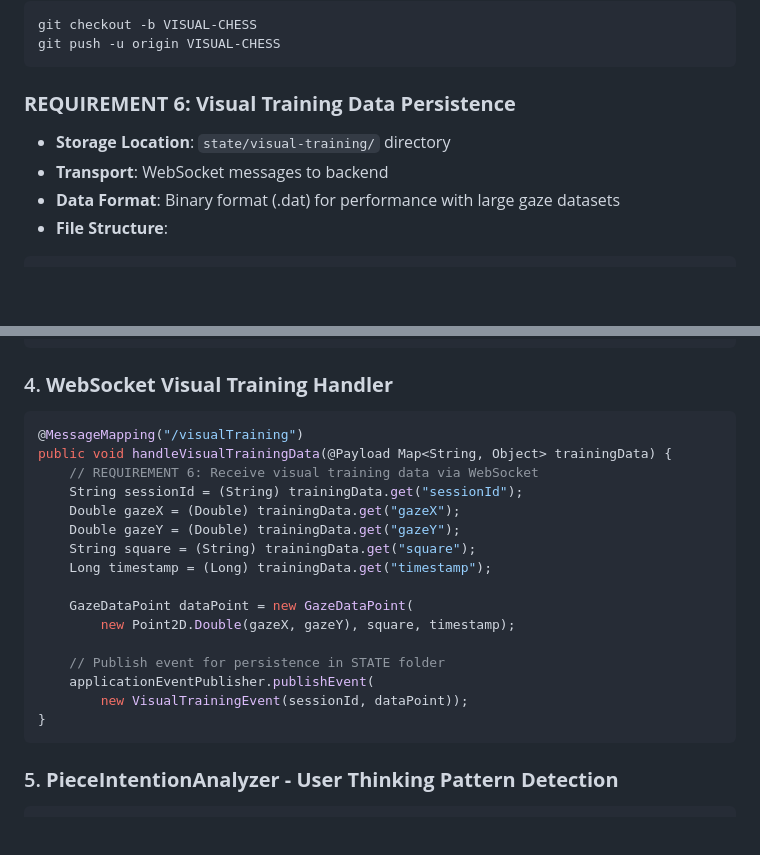
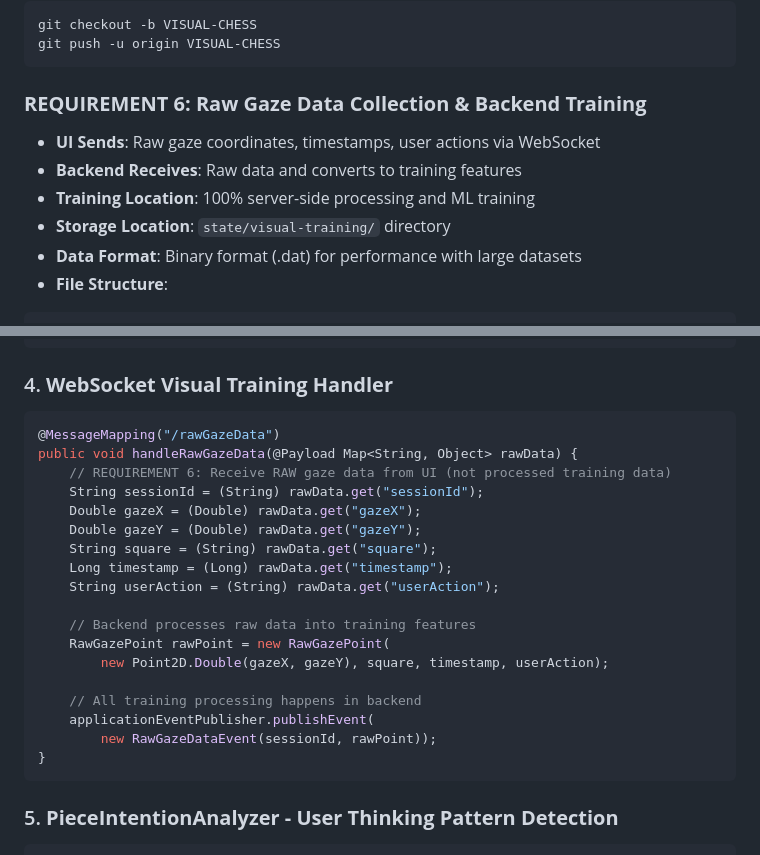
Before and after one commit to premkumardevadason/chess, a Markdown page: docs/EYE_TRACKING_PREDICTIVE_AI_ARCHITECTURE.md, 2 parts joined by grey strips. Rendered like a GitHub page; blank space fills up the shorter version.

Commit message:
Correct training data flow: UI sends raw gaze data, backend processes and trains

````diff
--- a/docs/EYE_TRACKING_PREDICTIVE_AI_ARCHITECTURE.md
+++ b/docs/EYE_TRACKING_PREDICTIVE_AI_ARCHITECTURE.md
@@ -54,10 +54,12 @@ git checkout -b VISUAL-CHESS
 git push -u origin VISUAL-CHESS
 ```
 
-### **REQUIREMENT 6: Visual Training Data Persistence**
+### **REQUIREMENT 6: Raw Gaze Data Collection & Backend Training**
+- **UI Sends**: Raw gaze coordinates, timestamps, user actions via WebSocket
+- **Backend Receives**: Raw data and converts to training features
+- **Training Location**: 100% server-side processing and ML training
 - **Storage Location**: `state/visual-training/` directory
-- **Transport**: WebSocket messages to backend
-- **Data Format**: Binary format (.dat) for performance with large gaze datasets
+- **Data Format**: Binary format (.dat) for performance with large datasets
 - **File Structure**:
 ```
 state/
@@ -489,21 +491,23 @@ public class VisualTrainingDataManager {
 ### 4. **WebSocket Visual Training Handler**
 
 ```java
-@MessageMapping("/visualTraining")
-public void handleVisualTrainingData(@Payload Map<String, Object> trainingData) {
-    // REQUIREMENT 6: Receive visual training data via WebSocket
-    String sessionId = (String) trainingData.get("sessionId");
-    Double gazeX = (Double) trainingData.get("gazeX");
-    Double gazeY = (Double) trainingData.get("gazeY");
-    String square = (String) trainingData.get("square");
-    Long timestamp = (Long) trainingData.get("timestamp");
-
-    GazeDataPoint dataPoint = new GazeDataPoint(
-        new Point2D.Double(gazeX, gazeY), square, timestamp);
-
-    // Publish event for persistence in STATE folder
+@MessageMapping("/rawGazeData")
+public void handleRawGazeData(@Payload Map<String, Object> rawData) {
+    // REQUIREMENT 6: Receive RAW gaze data from UI (not processed training data)
+    String sessionId = (String) rawData.get("sessionId");
+    Double gazeX = (Double) rawData.get("gazeX");
+    Double gazeY = (Double) rawData.get("gazeY");
+    String square = (String) rawData.get("square");
+    Long timestamp = (Long) rawData.get("timestamp");
+    String userAction = (String) rawData.get("userAction");
+
+    // Backend processes raw data into training features
+    RawGazePoint rawPoint = new RawGazePoint(
+        new Point2D.Double(gazeX, gazeY), square, timestamp, userAction);
+
+    // All training processing happens in backend
     applicationEventPublisher.publishEvent(
-        new VisualTrainingEvent(sessionId, dataPoint));
+        new RawGazeDataEvent(sessionId, rawPoint));
 }
 ```
 
````
